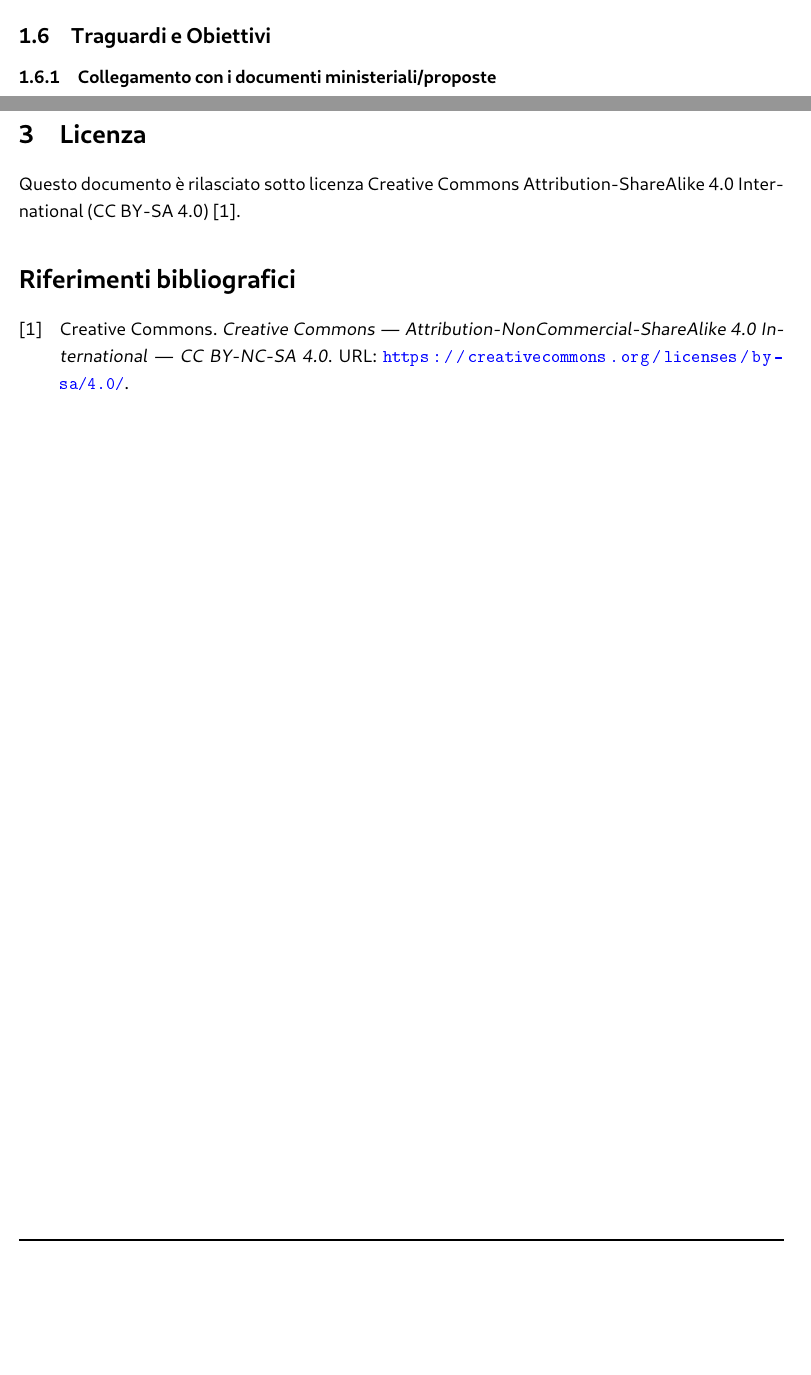
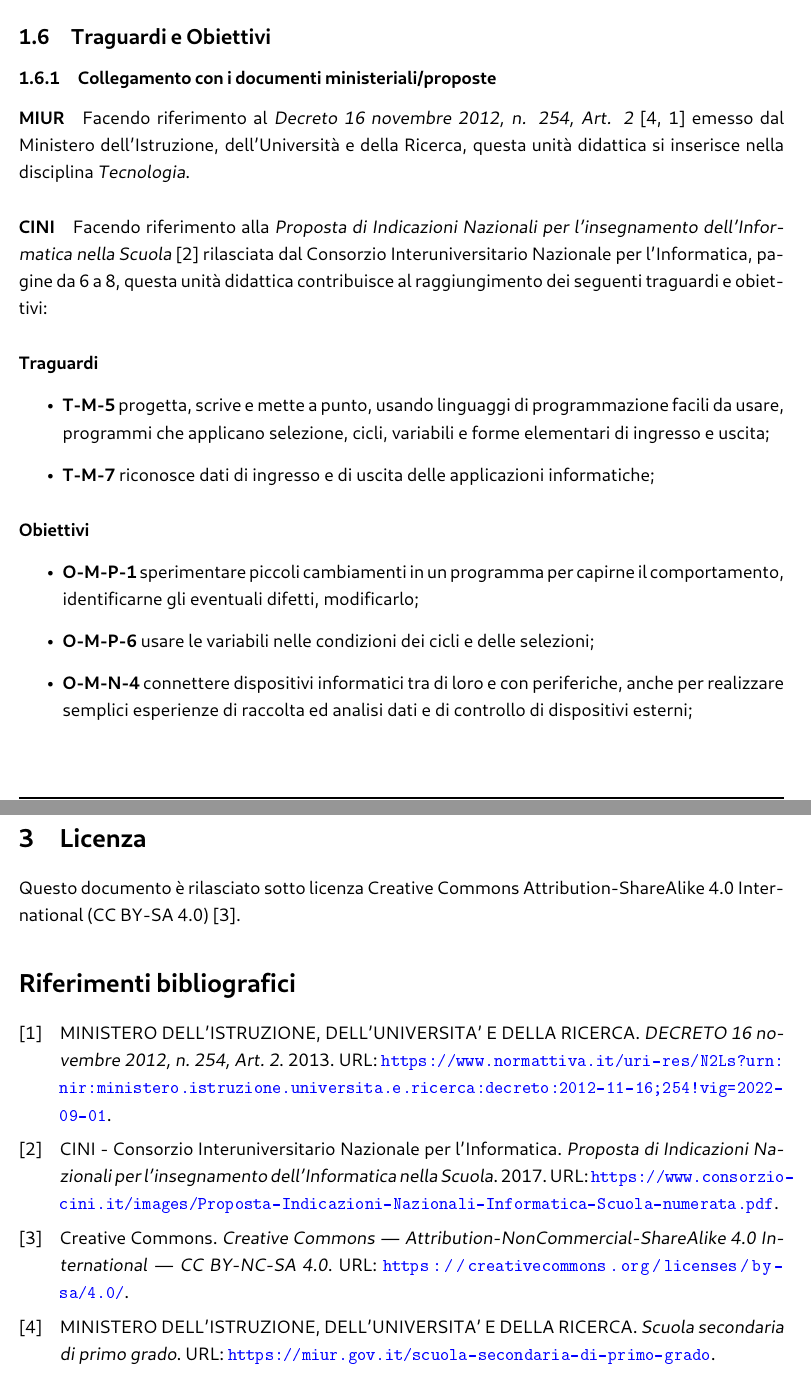
Before and after one commit to ale-ben/Didattica2023, a LaTeX document (relazione/relazione.tex, which reads relazione/library.bib, relazione/sections/1_inquadramento/inquadramento.tex): two parts of pages 3 and 5 of 5 before the commit and two parts of pages 3 and 6 of 6 after it, joined at a grey line, cut so that both start at the same text, the shorter picture padded with empty space. The pictures show the PDF file relazione/relazione.pdf that the author committed with the source.

Commit message:
[master] Fill inquadramento

```diff
--- a/relazione/library.bib
+++ b/relazione/library.bib
@@ -4,3 +4,22 @@
   url = {https://creativecommons.org/licenses/by-sa/4.0/},
   shorttitle = {{CC BY-NC-SA 4.0}},
 }
+
+@online{MIUR254,
+	url = {https://www.normattiva.it/uri-res/N2Ls?urn:nir:ministero.istruzione.universita.e.ricerca:decreto:2012-11-16;254!vig=2022-09-01},
+	title = {DECRETO 16 novembre 2012, n. 254, Art. 2},
+	author = {{MINISTERO DELL'ISTRUZIONE, DELL'UNIVERSITA' E DELLA RICERCA}},
+	year = {2013},
+}
+
+@online{MIURWeb,
+	url = {https://miur.gov.it/scuola-secondaria-di-primo-grado},
+	title = {Scuola secondaria di primo grado},
+	author = {{MINISTERO DELL'ISTRUZIONE, DELL'UNIVERSITA' E DELLA RICERCA}},
+}
+
+@online{CINI,
+	url = {https://www.consorzio-cini.it/images/Proposta-Indicazioni-Nazionali-Informatica-Scuola-numerata.pdf},
+	title = {{Proposta di Indicazioni Nazionali per l'insegnamento dell’Informatica nella Scuola}},
+	author = {{CINI - Consorzio Interuniversitario Nazionale per l'Informatica}},
+	year = {2017},
--- a/relazione/sections/1_inquadramento/inquadramento.tex
+++ b/relazione/sections/1_inquadramento/inquadramento.tex
@@ -16,3 +31,18 @@
 \subsection{Traguardi e Obiettivi}
 
 \subsubsection{Collegamento con i documenti ministeriali/proposte}
+\paragraph{MIUR}
+Facendo riferimento al \textit{Decreto 16 novembre 2012, n. 254, Art. 2} \cite{MIURWeb, MIUR254} emesso dal Ministero dell'Istruzione, dell'Università e della Ricerca, questa unità didattica si inserisce nella disciplina \textit{Tecnologia}.
+
+\paragraph{CINI}
+Facendo riferimento alla \textit{Proposta di Indicazioni Nazionali per l'insegnamento dell'Informatica nella Scuola} \cite{CINI} rilasciata dal Consorzio Interuniversitario Nazionale per l'Informatica, pagine da 6 a 8, questa unità didattica contribuisce al raggiungimento dei seguenti traguardi e obiettivi:
+\paragraph{Traguardi}
+\begin{itemize}
+	\item \textbf{T-M-5} progetta, scrive e mette a punto, usando linguaggi di programmazione facili da usare, programmi che applicano selezione, cicli, variabili e forme elementari di ingresso e uscita;
+	\item \textbf{T-M-7} riconosce dati di ingresso e di uscita delle applicazioni informatiche;
+\end{itemize}
+\paragraph{Obiettivi}
+\begin{itemize}
+	\item \textbf{O-M-P-1} sperimentare piccoli cambiamenti in un programma per capirne il comportamento, identificarne gli eventuali difetti, modificarlo;
+	\item \textbf{O-M-P-6} usare le variabili nelle condizioni dei cicli e delle selezioni;
+	\item \textbf{O-M-N-4} connettere dispositivi informatici tra di loro e con periferiche, anche per realizzare semplici esperienze di raccolta ed analisi dati e di controllo di dispositivi esterni;
```
Also changed, not shown: relazione/relazione.pdf, relazione/sections/1_inquadramento/inquadramento.pdf, relazione/library.bib (6 more changed lines), relazione/sections/1_inquadramento/inquadramento.tex (33 more changed lines).
